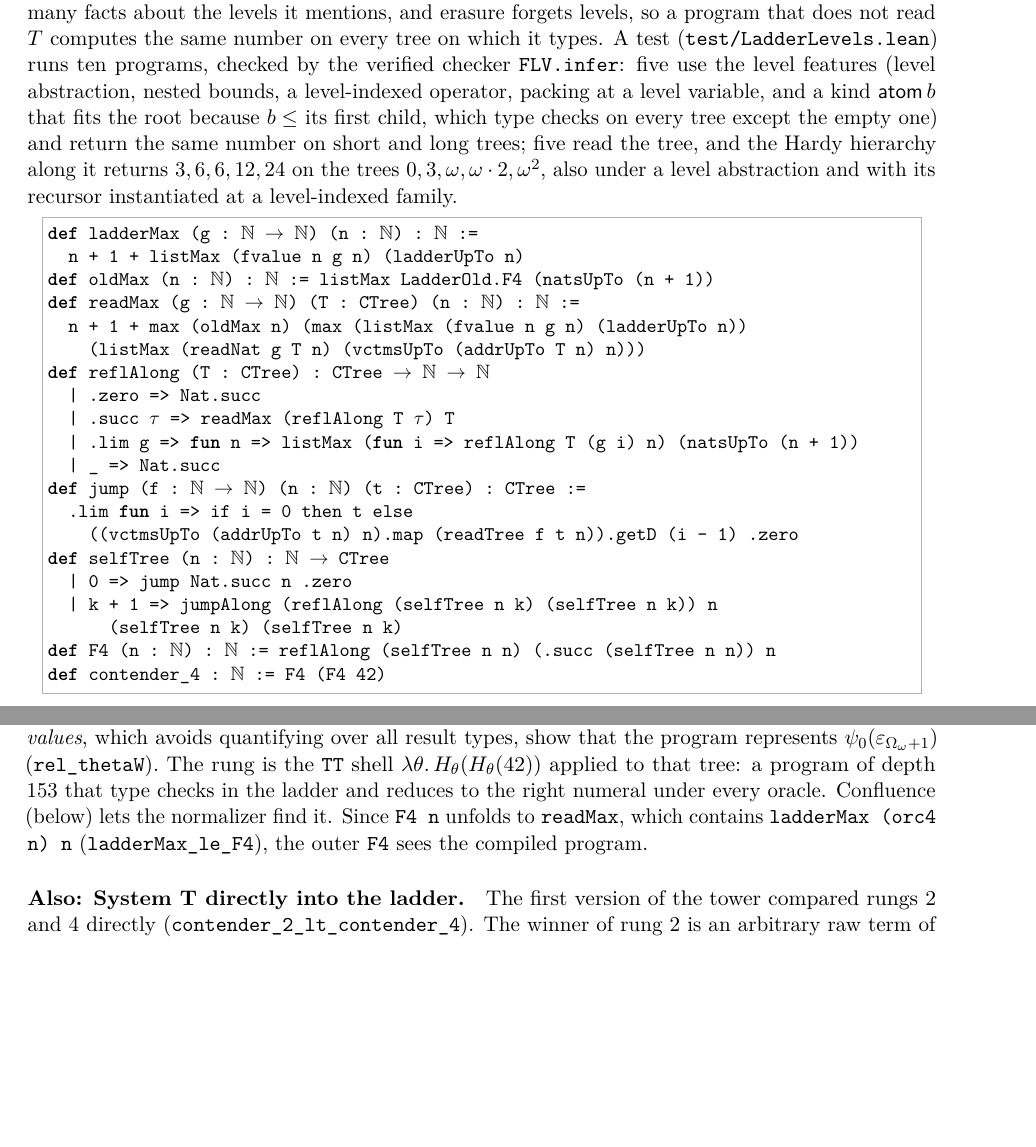
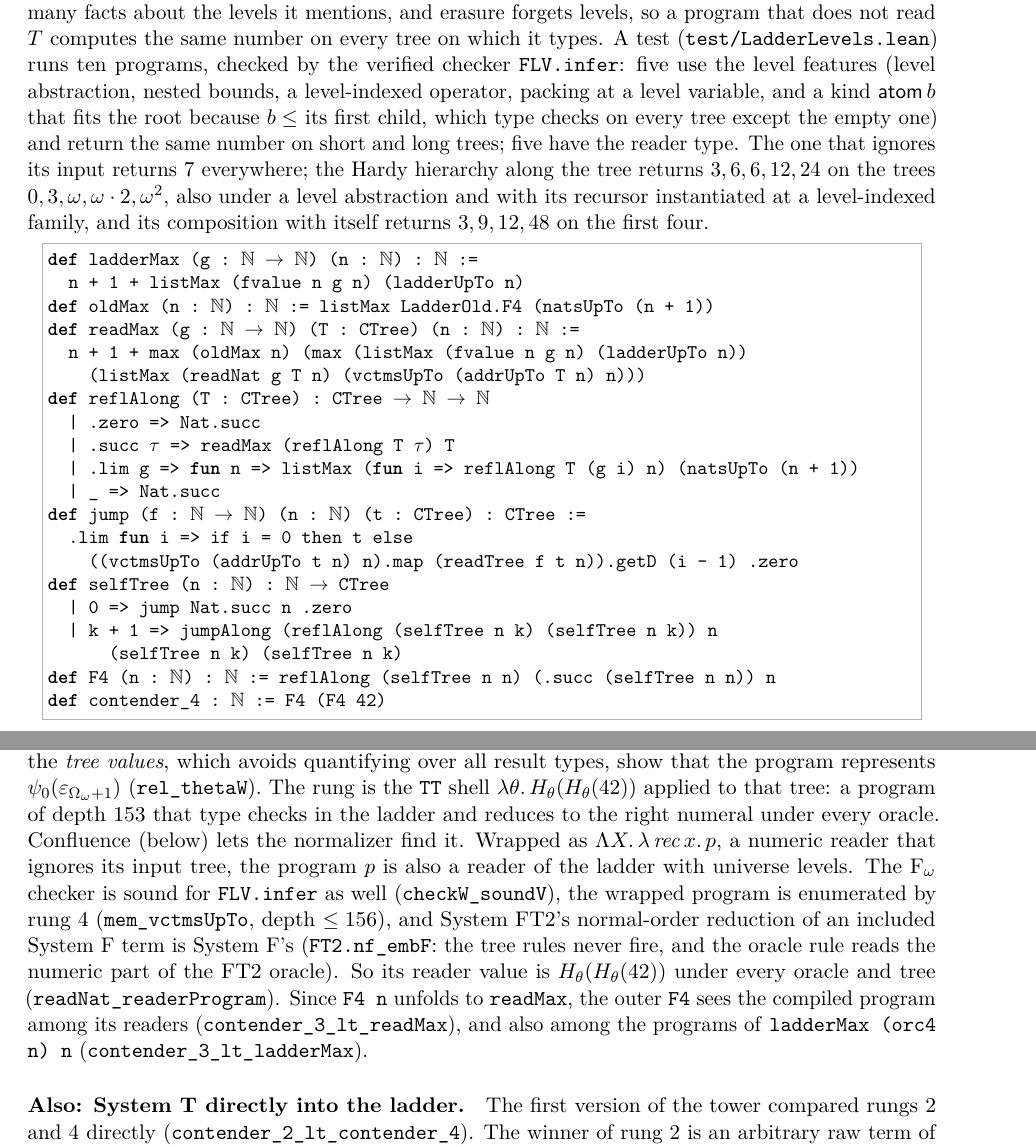
Before and after one commit to VladimirReshetnikov/BusyLean, a LaTeX paper (article/busylean.tex): two parts of pages 44 and 45 of 50, joined at a grey line, cut so that both start at the same text, the shorter picture padded with empty space. Compiled offline with pdfLaTeX.

Commit message:
Independent tower: rung 3 < rung 4 through the ladder with levels
The Takeuti-Feferman-Buchholz program is now also compared through rung 4's
own readers. Wrapped as a numeric reader that ignores its input tree, it is
a program of the ladder with universe levels:

- FwCheckV: the Fω checker is sound for FLV.infer (checkW_soundV), and
  embedded programs are in rung 4's enumeration (mem_vctmsUpTo).
- SystemFT2/FromF: System FT2's normal-order reduction of an included
  System F term is System F's (nstep_embF, nf_embF, decode_embF).

So its reader value is F3 (F3 42) under every oracle and tree
(readNat_readerProgram), every readMax with budget >= 156 exceeds rung 3
(contender_3_lt_readMax), and contender_3_lt_contender_4 now goes through
it. SystemFLV also gets wt_of_treeTy (Church tree programs).

Co-Authored-By: Claude Opus 5.5 <noreply@anthropic.com>

```diff
--- a/article/busylean.tex
+++ b/article/busylean.tex
@@ -2592,10 +2592,12 @@ ten programs, checked by the verified checker \lean{FLV.infer}: five use the
 level features (level abstraction, nested bounds, a level-indexed operator,
 packing at a level variable, and a kind $\mathsf{atom}\,b$ that fits the root
 because $b\le$ its first child, which type checks on every tree except the
-empty one) and return the same number on short and long trees; five read the
-tree, and the Hardy hierarchy along it returns $3,6,6,12,24$ on the trees
+empty one) and return the same number on short and long trees; five have the
+reader type. The one that ignores its input returns $7$ everywhere; the Hardy
+hierarchy along the tree returns $3,6,6,12,24$ on the trees
 $0,3,\omega,\omega\cdot2,\omega^2$, also under a level abstraction and with
-its recursor instantiated at a level-indexed family.
+its recursor instantiated at a level-indexed family, and its composition with
+itself returns $3,9,12,48$ on the first four.
 \begin{lstlisting}
 def ladderMax (g : ℕ → ℕ) (n : ℕ) : ℕ :=
   n + 1 + listMax (fvalue n g n) (ladderUpTo n)
@@ -2685,10 +2687,18 @@ represents $\psi_0(\varepsilon_{\Omega_\omega+1})$ (\lean{rel\_thetaW}). The
 rung is the \lean{TT} shell $\lambda\theta.\,H_\theta(H_\theta(42))$ applied to
 that tree: a program of depth 153 that type checks in the ladder and reduces to
 the right numeral under every oracle. Confluence (below) lets the normalizer find
-it. Since
-\lean{F4 n} unfolds to \lean{readMax}, which contains
-\lean{ladderMax (orc4 n) n} (\lean{ladderMax\_le\_F4}), the outer
-\lean{F4} sees the compiled program.
+it. Wrapped as $\Lambda X.\,\lambda\,\mathit{rec}\,x.\,p$, a numeric reader
+that ignores its input tree, the program $p$ is also a reader of the ladder
+with universe levels. The F$_\omega$ checker is sound for \lean{FLV.infer} as
+well (\lean{checkW\_soundV}), the wrapped program is enumerated by rung~4
+(\lean{mem\_vctmsUpTo}, depth $\le156$), and System~FT2's normal-order reduction
+of an included System~F term is System~F's (\lean{FT2.nf\_embF}: the tree rules
+never fire, and the oracle rule reads the numeric part of the FT2 oracle). So
+its reader value is $H_\theta(H_\theta(42))$ under every oracle and tree
+(\lean{readNat\_readerProgram}). Since \lean{F4 n} unfolds to \lean{readMax},
+the outer \lean{F4} sees the compiled program among its readers
+(\lean{contender\_3\_lt\_readMax}), and also among the programs of
+\lean{ladderMax (orc4 n) n} (\lean{contender\_3\_lt\_ladderMax}).
 
 \paragraph{Also: System~T directly into the ladder.} The first version of the
 tower compared rungs 2 and 4 directly (\lean{contender\_2\_lt\_contender\_4}).
```
Also changed, not shown: README.md, article/busylean.pdf, 8 other files.
